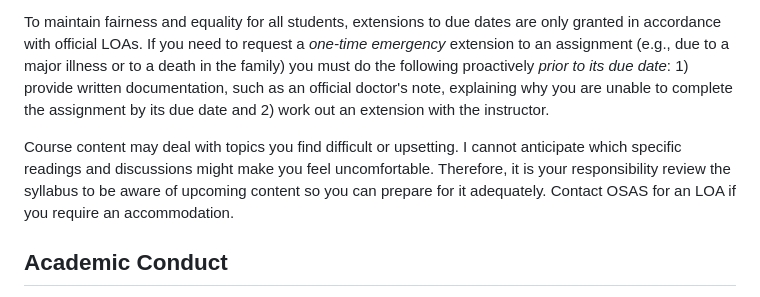
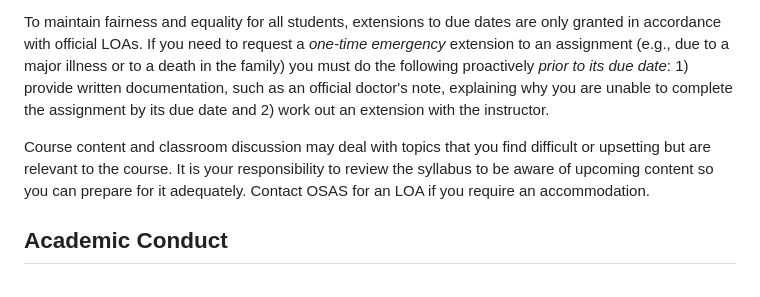
Before and after one commit to gboeing/ppde642, a Markdown page: syllabus/readme.md, the part around the change. Rendered like a GitHub page.

```diff
--- a/syllabus/readme.md
+++ b/syllabus/readme.md
@@ -312,7 +312,7 @@ USC welcomes students with disabilities into all of the University's educational
 
 To maintain fairness and equality for all students, extensions to due dates are only granted in accordance with official LOAs. If you need to request a *one-time emergency* extension to an assignment (e.g., due to a major illness or to a death in the family) you must do the following proactively *prior to its due date*: 1) provide written documentation, such as an official doctor's note, explaining why you are unable to complete the assignment by its due date and 2) work out an extension with the instructor.
 
-Course content may deal with topics you find difficult or upsetting. I cannot anticipate which specific readings and discussions might make you feel uncomfortable. Therefore, it is your responsibility review the syllabus to be aware of upcoming content so you can prepare for it adequately. Contact OSAS for an LOA if you require an accommodation.
+Course content and classroom discussion may deal with topics that you find difficult or upsetting but are relevant to the course. It is your responsibility to review the syllabus to be aware of upcoming content so you can prepare for it adequately. Contact OSAS for an LOA if you require an accommodation.
 
 ## Academic Conduct
 
```
